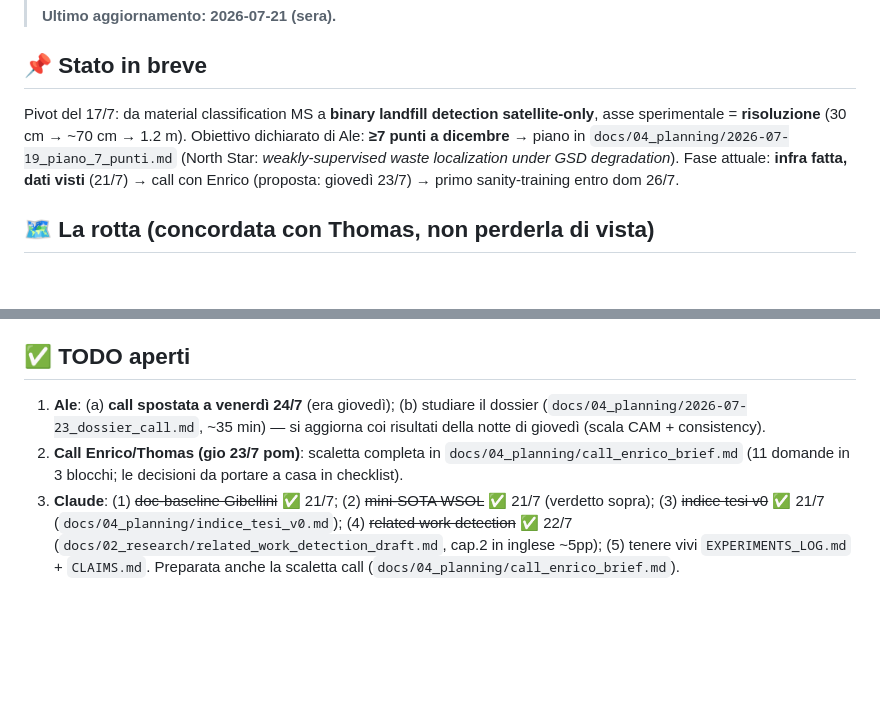
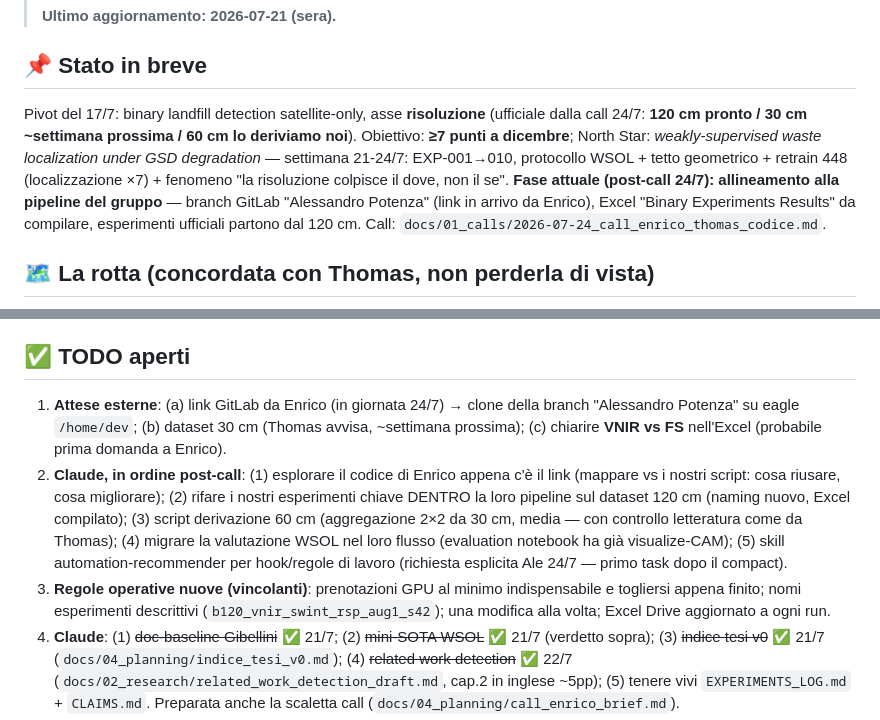
Before and after one commit to alepot55/perivallon-thesis, a Markdown page: STATO.md, 2 parts joined by grey strips. GitHub-like rendering; blank space fills up the shorter version.

```diff
--- a/STATO.md
+++ b/STATO.md
@@ -6,7 +6,7 @@
 
 ## 📌 Stato in breve
 
-Pivot del 17/7: da material classification MS a **binary landfill detection satellite-only**, asse sperimentale = **risoluzione** (30 cm → ~70 cm → 1.2 m). Obiettivo dichiarato di Ale: **≥7 punti a dicembre** → piano in `docs/04_planning/2026-07-19_piano_7_punti.md` (North Star: *weakly-supervised waste localization under GSD degradation*). Fase attuale: **infra fatta, dati visti** (21/7) → call con Enrico (proposta: giovedì 23/7) → primo sanity-training entro dom 26/7.
+Pivot del 17/7: binary landfill detection satellite-only, asse **risoluzione** (ufficiale dalla call 24/7: **120 cm pronto / 30 cm ~settimana prossima / 60 cm lo deriviamo noi**). Obiettivo: **≥7 punti a dicembre**; North Star: *weakly-supervised waste localization under GSD degradation* — settimana 21-24/7: EXP-001→010, protocollo WSOL + tetto geometrico + retrain 448 (localizzazione ×7) + fenomeno "la risoluzione colpisce il dove, non il se". **Fase attuale (post-call 24/7): allineamento alla pipeline del gruppo** — branch GitLab "Alessandro Potenza" (link in arrivo da Enrico), Excel "Binary Experiments Results" da compilare, esperimenti ufficiali partono dal 120 cm. Call: `docs/01_calls/2026-07-24_call_enrico_thomas_codice.md`.
 
 ## 🗺️ La rotta (concordata con Thomas, non perderla di vista)
 
@@ -57,8 +57,9 @@ Regola: scrittura in parallelo agli esperimenti, mai alla fine; ogni esperimento
 
 ## ✅ TODO aperti
 
-1. **Ale**: (a) **call spostata a venerdì 24/7** (era giovedì); (b) studiare il dossier (`docs/04_planning/2026-07-23_dossier_call.md`, ~35 min) — si aggiorna coi risultati della notte di giovedì (scala CAM + consistency).
-2. **Call Enrico/Thomas (gio 23/7 pom)**: scaletta completa in `docs/04_planning/call_enrico_brief.md` (11 domande in 3 blocchi; le decisioni da portare a casa in checklist).
+1. **Attese esterne**: (a) link GitLab da Enrico (in giornata 24/7) → clone della branch "Alessandro Potenza" su eagle `/home/dev`; (b) dataset 30 cm (Thomas avvisa, ~settimana prossima); (c) chiarire **VNIR vs FS** nell'Excel (probabile prima domanda a Enrico).
+2. **Claude, in ordine post-call**: (1) esplorare il codice di Enrico appena c'è il link (mappare vs i nostri script: cosa riusare, cosa migliorare); (2) rifare i nostri esperimenti chiave DENTRO la loro pipeline sul dataset 120 cm (naming nuovo, Excel compilato); (3) script derivazione 60 cm (aggregazione 2×2 da 30 cm, media — con controllo letteratura come da Thomas); (4) migrare la valutazione WSOL nel loro flusso (evaluation notebook ha già visualize-CAM); (5) skill automation-recommender per hook/regole di lavoro (richiesta esplicita Ale 24/7 — primo task dopo il compact).
+3. **Regole operative nuove (vincolanti)**: prenotazioni GPU al minimo indispensabile e togliersi appena finito; nomi esperimenti descrittivi (`b120_vnir_swint_rsp_aug1_s42`); una modifica alla volta; Excel Drive aggiornato a ogni run.
 3. **Claude**: (1) ~~doc-baseline Gibellini~~ ✅ 21/7; (2) ~~mini-SOTA WSOL~~ ✅ 21/7 (verdetto sopra); (3) ~~indice tesi v0~~ ✅ 21/7 (`docs/04_planning/indice_tesi_v0.md`); (4) ~~related work detection~~ ✅ 22/7 (`docs/02_research/related_work_detection_draft.md`, cap.2 in inglese ~5pp); (5) tenere vivi `EXPERIMENTS_LOG.md` + `CLAIMS.md`. Preparata anche la scaletta call (`docs/04_planning/call_enrico_brief.md`).
 4. ~~Sanity + baseline + multi-seed + 6 bande~~ ✅ EXP-001→004 completati (21-23/7, slot notturni GPU 1). Quadro a 3 seed sul test (comuni nuovi): **RGB 0.692 @0.3m / 0.680 @1.2m — risoluzione da sola sposta poco; 6 bande VNIR 0.711 @0.3m (+1.9 pp) — primo indizio che il MS aiuta la generalizzazione**. In-domain 0.3m vale +4.8 pp. Caveat input-size 224. Dettagli e figure: `EXPERIMENTS_LOG.md`; frasi per la call: dossier §7.
 5. Overleaf: aprire i template ufficiali IngIndInf — [Article Format](https://www.overleaf.com/latex/templates/article-format-thesis-scuola-di-ingegneria-industriale-e-dellinformazione-politecnico-di-milano/vtqgsrqwzdmy), [Executive Summary](https://www.overleaf.com/latex/templates/executive-summary-scuola-di-ingegneria-industriale-e-dellinformazione-politecnico-di-milano/yfvqyfyyhwrp), [Classical](https://www.overleaf.com/latex/templates/classical-format-thesis-scuola-di-ingegneria-industriale-e-dellinformazione-politecnico-di-milano/dkmvtndqkyxg) — clonare article+exec summary; ricordare **consenso scritto del relatore** per il formato article.
```
Also changed, not shown: docs/01_calls/2026-07-24_call_enrico_thomas_codice.md (added, +47 -0 lines), docs/04_planning/EXPERIMENTS_LOG.md (+3 -1 lines).
